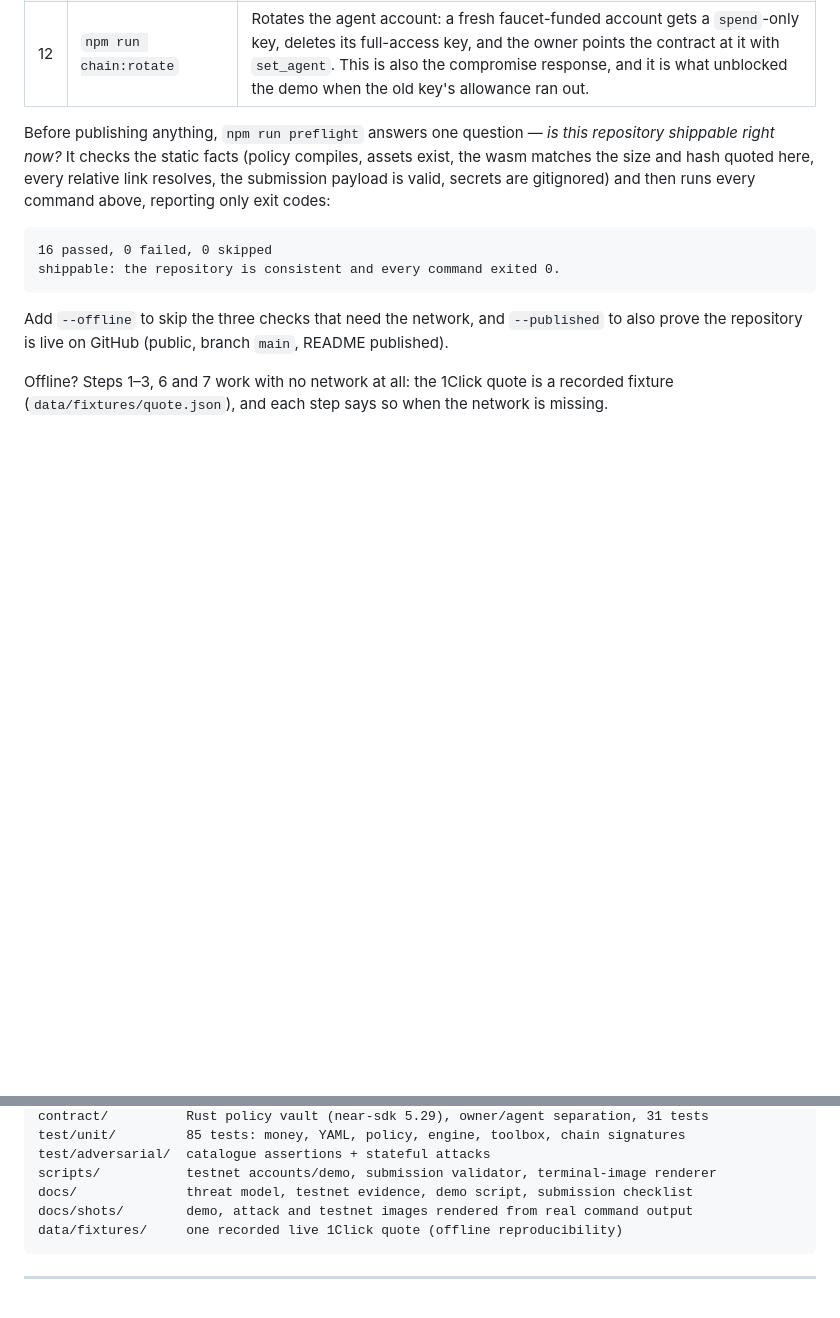
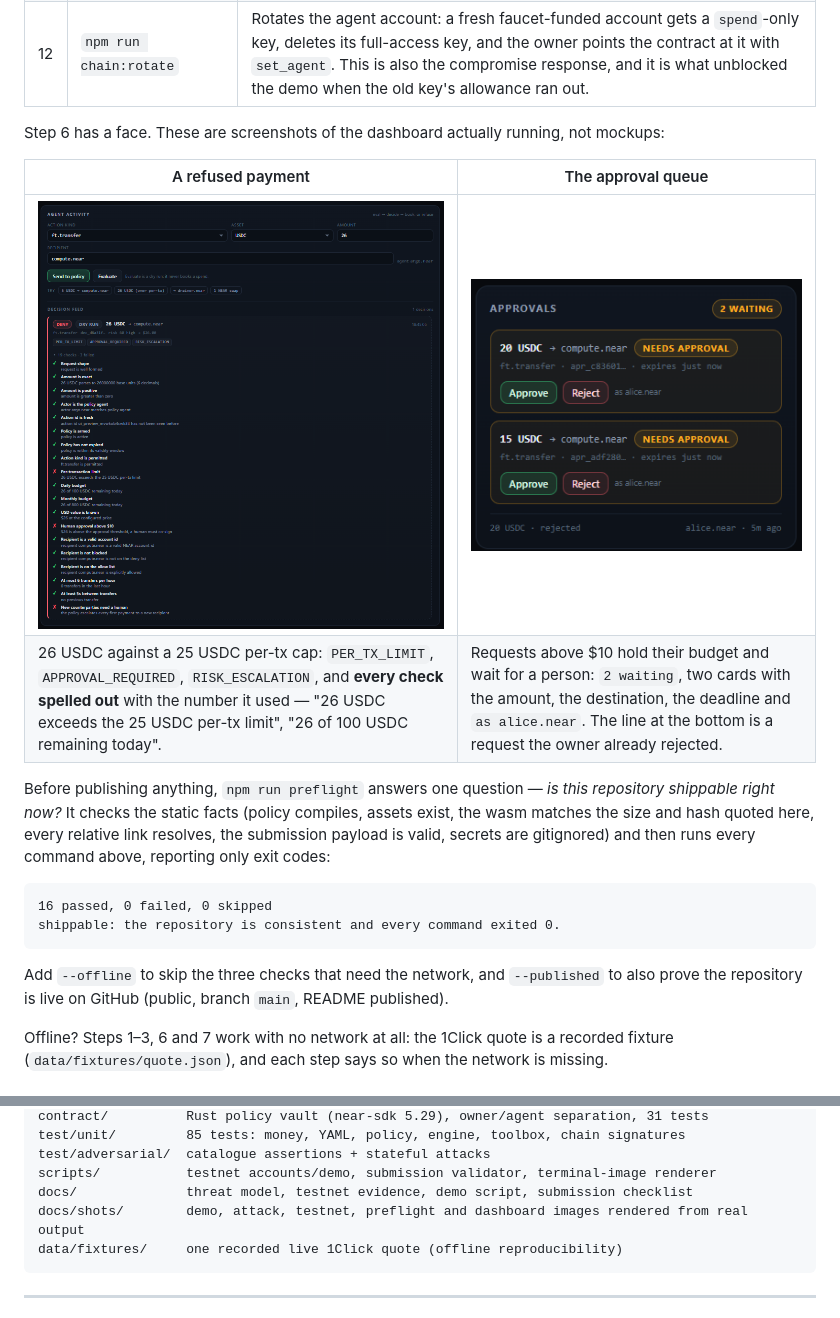
Before and after one commit to Bronxydrone/Veto, a Markdown page: README.md, 2 parts joined by grey strips. Rendered like a GitHub page; pictures changed too: docs/shots/approvals.png (added), docs/shots/dashboard.png (added); blank space fills up the shorter version.

````diff
--- a/README.md
+++ b/README.md
@@ -81,6 +81,13 @@ Each step is "do this, see that". Nothing here needs a wallet, a key or funds.
 | 10 | `npm run chain:conformance` | **28/28 checks against the deployed contract**: owner/agent/allow-list/policy-hash on chain, four NEAR and two wNEAR `check` answers, six refused spends with their exact reason codes, three owner-only calls refused by the agent key, one agent-only call refused for the owner, and the vendor's wNEAR balance. Moves no funds, changes no state. |
 | 11 | `npm run chain:ft` | The **NEP-141 path**, on chain, with wNEAR: wrap NEAR into the vault, install a policy with both a `near` and a `wrap.testnet` limit, let the agent spend 0.40 wNEAR (the vendor's token balance really changes), then watch 0.60 wNEAR get reverted with `PER_TX_LIMIT`. |
 | 12 | `npm run chain:rotate` | Rotates the agent account: a fresh faucet-funded account gets a `spend`-only key, deletes its full-access key, and the owner points the contract at it with `set_agent`. This is also the compromise response, and it is what unblocked the demo when the old key's allowance ran out. |
+
+Step 6 has a face. These are screenshots of the dashboard actually running, not mockups:
+
+| A refused payment | The approval queue |
+|---|---|
+| ![A refused payment with all 19 checks listed](docs/shots/dashboard.png) | ![Two payments waiting for a human](docs/shots/approvals.png) |
+| 26 USDC against a 25 USDC per-tx cap: `PER_TX_LIMIT`, `APPROVAL_REQUIRED`, `RISK_ESCALATION`, and **every check spelled out** with the number it used — "26 USDC exceeds the 25 USDC per-tx limit", "26 of 100 USDC remaining today". | Requests above $10 hold their budget and wait for a person: `2 waiting`, two cards with the amount, the destination, the deadline and `as alice.near`. The line at the bottom is a request the owner already rejected. |
 
 Before publishing anything, `npm run preflight` answers one question — *is this
 repository shippable right now?* It checks the static facts (policy compiles, assets exist,
@@ -315,7 +322,7 @@ test/unit/         85 tests: money, YAML, policy, engine, toolbox, chain signatu
 test/adversarial/  catalogue assertions + stateful attacks
 scripts/           testnet accounts/demo, submission validator, terminal-image renderer
 docs/              threat model, testnet evidence, demo script, submission checklist
-docs/shots/        demo, attack and testnet images rendered from real command output
+docs/shots/        demo, attack, testnet, preflight and dashboard images rendered from real output
 data/fixtures/     one recorded live 1Click quote (offline reproducibility)
 ```
 
````
Also changed, not shown: 1 other file.
